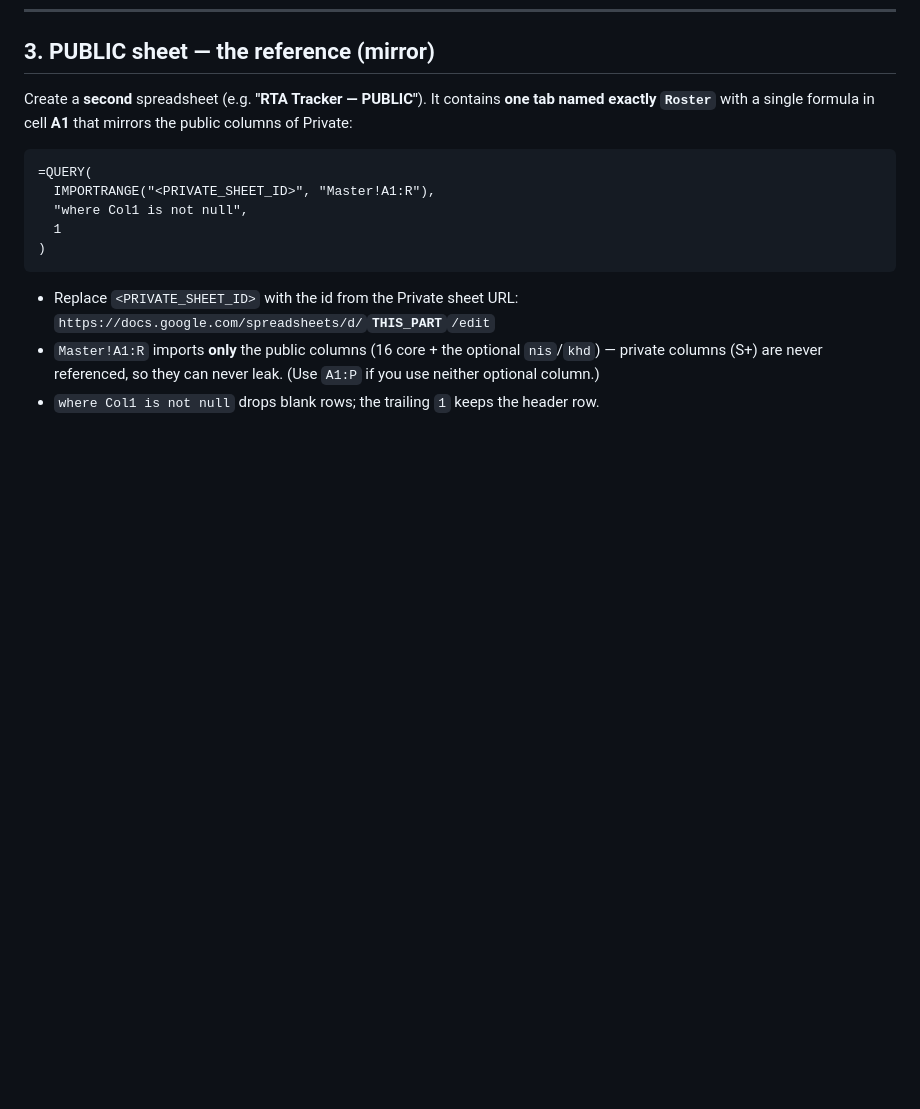
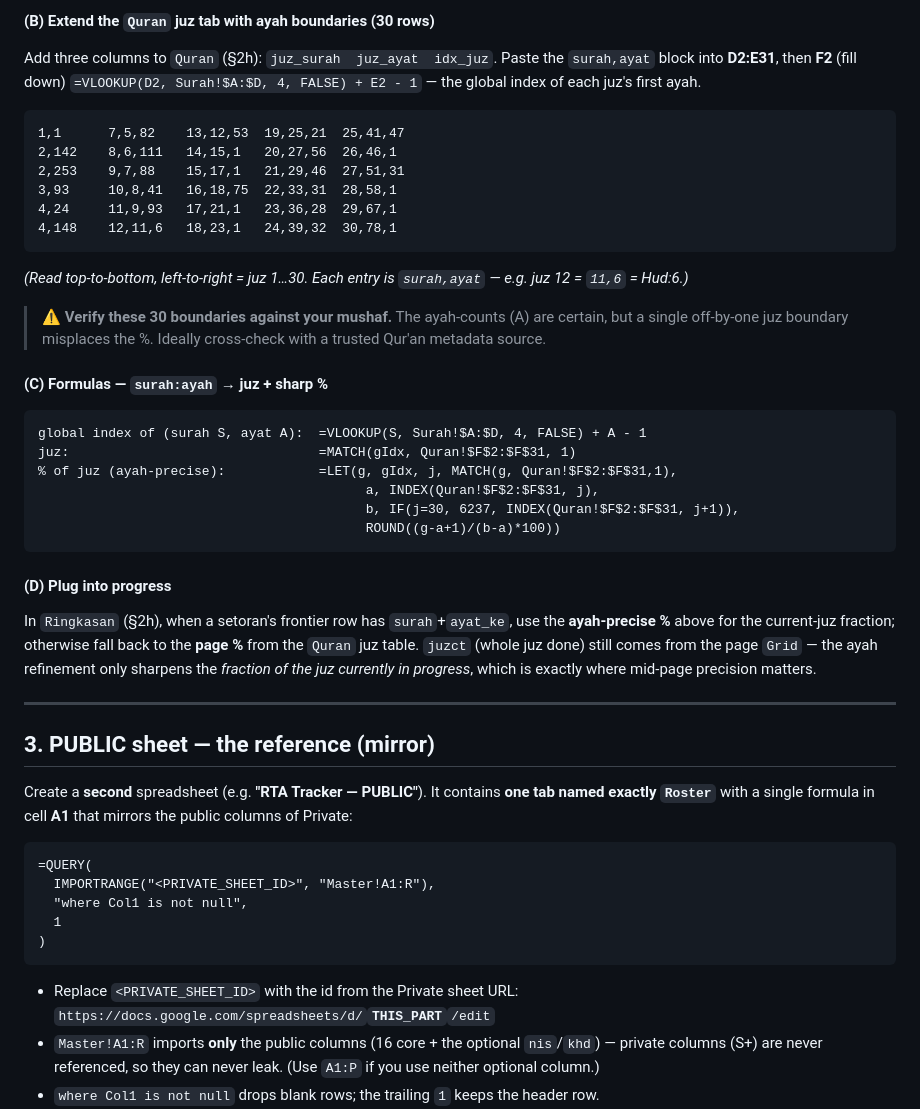
Before and after one commit to asyafalni/rta-alqalam, a Markdown page: GUIDE.md, the part around one of its changes. Drawn GitHub-style; blank space fills up the shorter version.

````diff
--- a/GUIDE.md
+++ b/GUIDE.md
@@ -585,3 +715,38 @@ program-order list — the app already owns the ring math.
+#### (B) Extend the `Quran` juz tab with ayah boundaries (30 rows)
+Add three columns to `Quran` (§2h): `juz_surah  juz_ayat  idx_juz`. Paste the `surah,ayat` block into
+**D2:E31**, then **F2** (fill down) `=VLOOKUP(D2, Surah!$A:$D, 4, FALSE) + E2 - 1` — the global index of
+each juz's first ayah.
+```
+1,1      7,5,82    13,12,53  19,25,21  25,41,47
+2,142    8,6,111   14,15,1   20,27,56  26,46,1
+2,253    9,7,88    15,17,1   21,29,46  27,51,31
+3,93     10,8,41   16,18,75  22,33,31  28,58,1
+4,24     11,9,93   17,21,1   23,36,28  29,67,1
+4,148    12,11,6   18,23,1   24,39,32  30,78,1
+```
+*(Read top-to-bottom, left-to-right = juz 1…30. Each entry is `surah,ayat` — e.g. juz 12 = `11,6` = Hud:6.)*
+
+> ⚠️ **Verify these 30 boundaries against your mushaf.** The ayah-counts (A) are certain, but a single
+> off-by-one juz boundary misplaces the %. Ideally cross-check with a trusted Qur'an metadata source.
+
+#### (C) Formulas — `surah:ayah` → juz + sharp %
+```
+global index of (surah S, ayat A):  =VLOOKUP(S, Surah!$A:$D, 4, FALSE) + A - 1
+juz:                                =MATCH(gIdx, Quran!$F$2:$F$31, 1)
+% of juz (ayah-precise):            =LET(g, gIdx, j, MATCH(g, Quran!$F$2:$F$31,1),
+                                          a, INDEX(Quran!$F$2:$F$31, j),
+                                          b, IF(j=30, 6237, INDEX(Quran!$F$2:$F$31, j+1)),
+                                          ROUND((g-a+1)/(b-a)*100))
+```
+
+#### (D) Plug into progress
+In `Ringkasan` (§2h), when a setoran's frontier row has `surah`+`ayat_ke`, use the **ayah-precise %**
+above for the current-juz fraction; otherwise fall back to the **page %** from the `Quran` juz table.
+`juzct` (whole juz done) still comes from the page `Grid` — the ayah refinement only sharpens the
+*fraction of the juz currently in progress*, which is exactly where mid-page precision matters.
+
+---
+
 ## 3. PUBLIC sheet — the reference (mirror)
 
 Create a **second** spreadsheet (e.g. **"RTA Tracker — PUBLIC"**). It contains **one tab named
````
Also changed, not shown: other parts of GUIDE.md (+130 -0 lines).
